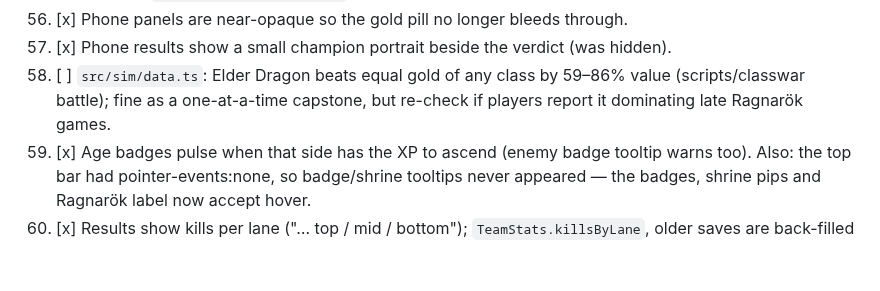
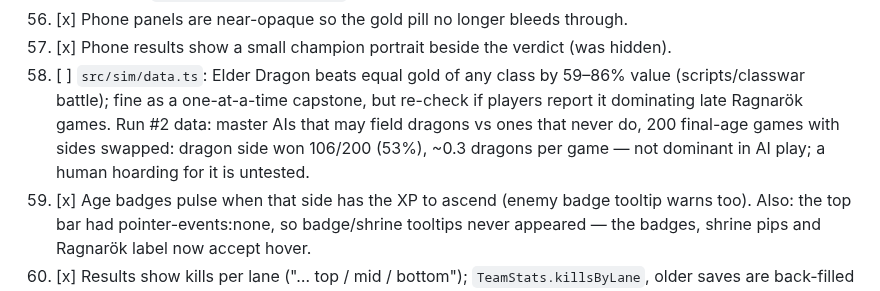
Before and after one commit to Zahikusa/mythwar, a Markdown page: PROGRESS.md, the part around the change. Rendered like a GitHub page; blank space fills up the shorter version.

Commit message:
PROGRESS: Elder Dragon data point
Co-Authored-By: Claude Opus 5.5 <noreply@anthropic.com>

```diff
--- a/PROGRESS.md
+++ b/PROGRESS.md
@@ -202,7 +202,9 @@ Screenshot scenarios: `node scripts/shoot.ts --list`.)
 60. [x] Phone results show a small champion portrait beside the verdict (was hidden).
 61. [ ] `src/sim/data.ts`: Elder Dragon beats equal gold of any class by 59–86% value
     (scripts/classwar battle); fine as a one-at-a-time capstone, but re-check if players
-    report it dominating late Ragnarök games.
+    report it dominating late Ragnarök games. Run #2 data: master AIs that may field dragons vs
+    ones that never do, 200 final-age games with sides swapped: dragon side won 106/200 (53%),
+    ~0.3 dragons per game — not dominant in AI play; a human hoarding for it is untested.
 62. [x] Age badges pulse when that side has the XP to ascend (enemy badge tooltip warns too).
     Also: the top bar had pointer-events:none, so badge/shrine tooltips never appeared — the
     badges, shrine pips and Ragnarök label now accept hover.
```
